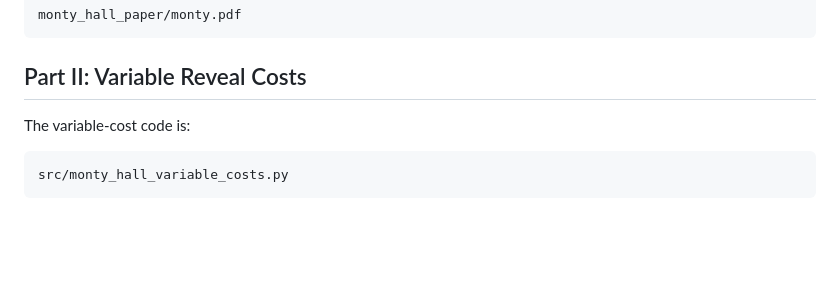
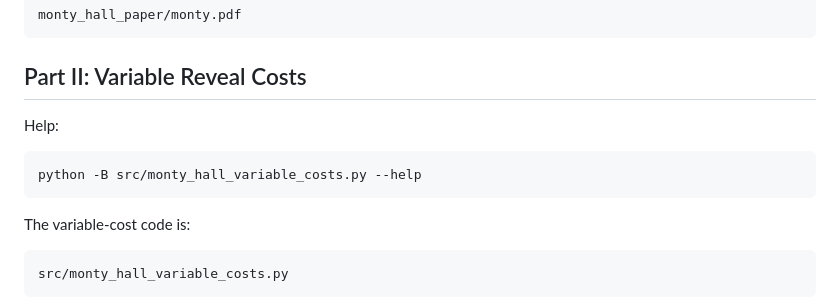
Before and after one commit to gnat01/monty_hall, a Markdown page: how_to_run.md, the part around one of its changes. Rendered like a GitHub page; blank space fills up the shorter version.

````diff
--- a/how_to_run.md
+++ b/how_to_run.md
@@ -71,6 +129,12 @@ monty_hall_paper/monty.pdf
 ```
 
 ## Part II: Variable Reveal Costs
+
+Help:
+
+```sh
+python -B src/monty_hall_variable_costs.py --help
+```
 
 The variable-cost code is:
 
````
Also changed, not shown: other parts of how_to_run.md (+85 -0 lines).
